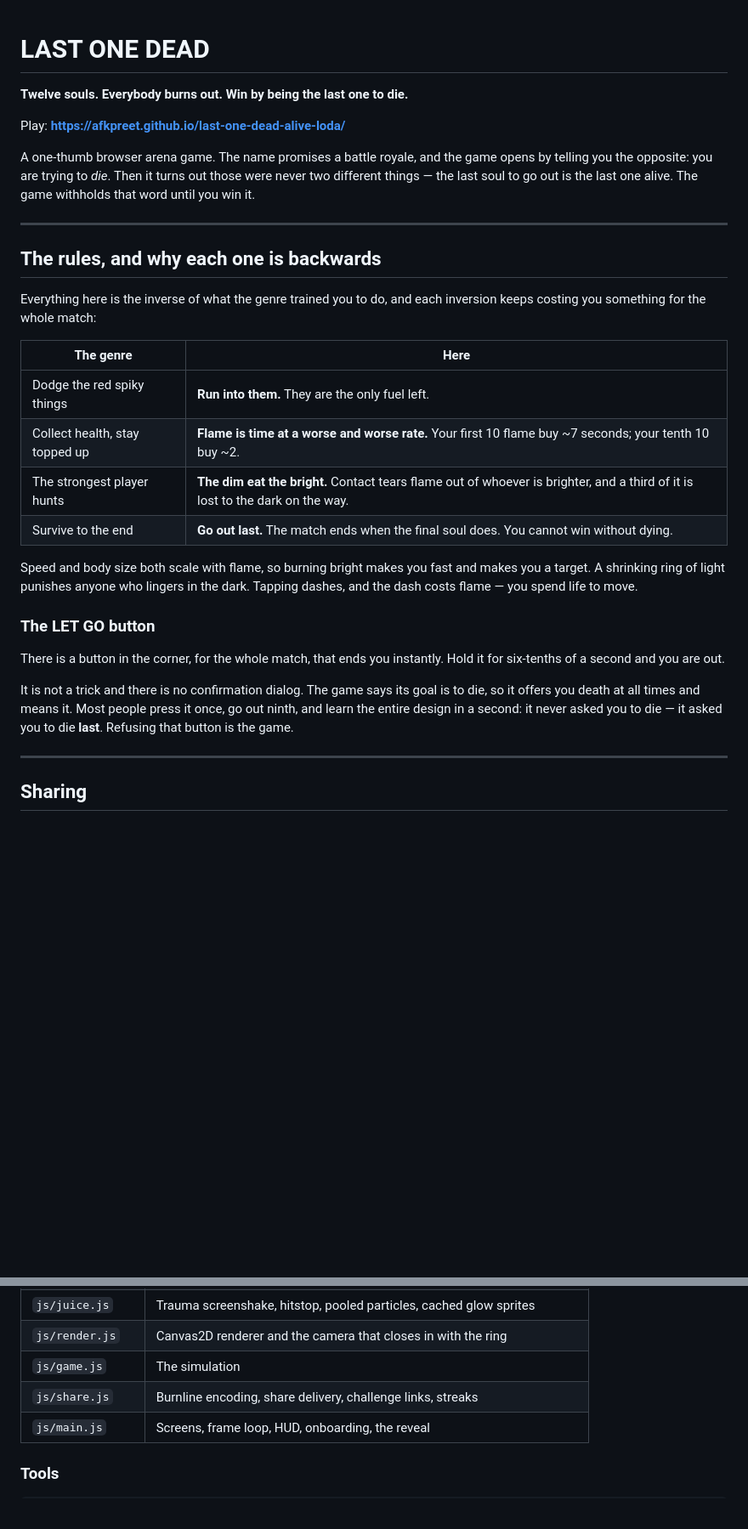
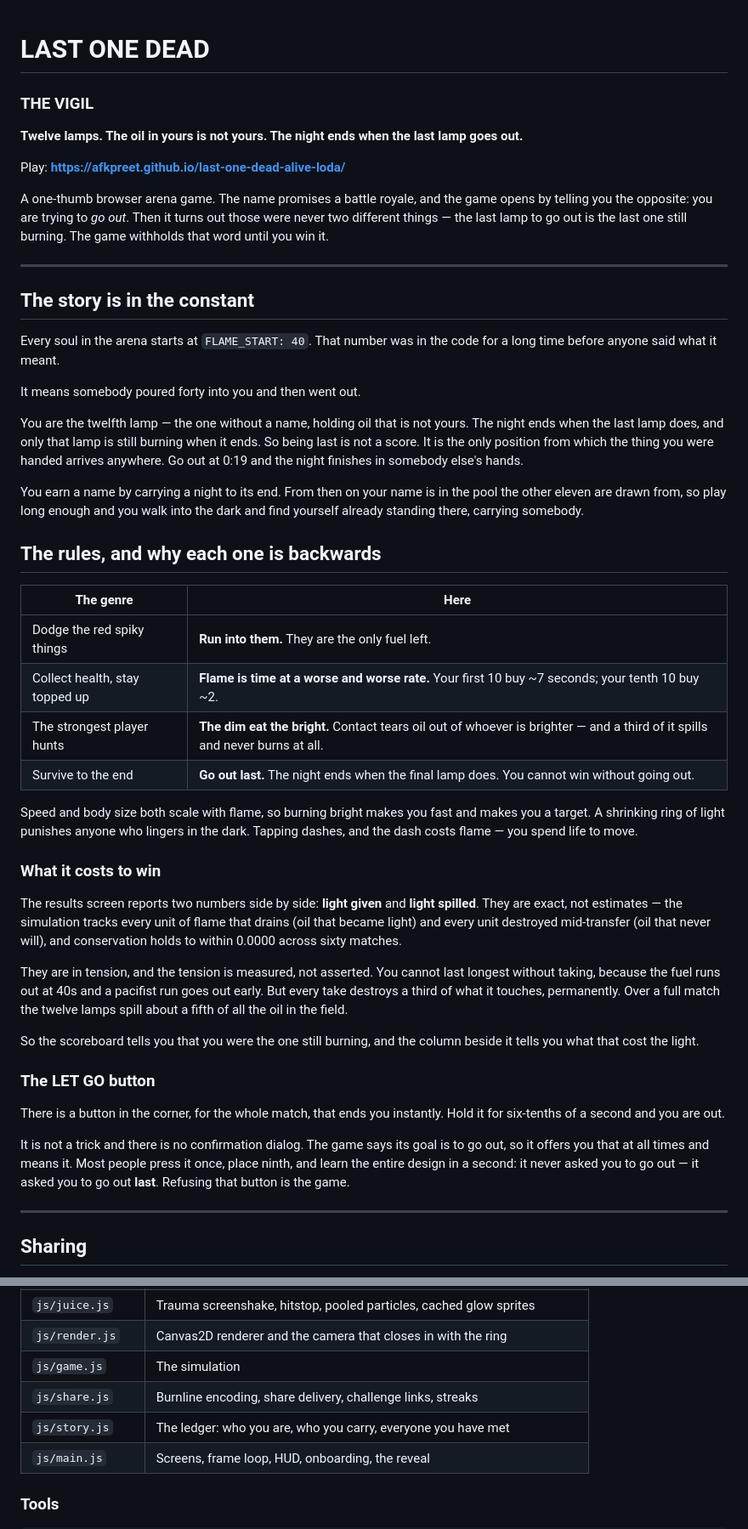
Before and after one commit to AfkPreet/last-one-dead-alive-loda, a Markdown page: README.md, 2 parts joined by grey strips. Shown at 85% size. Rendered like a GitHub page; blank space fills up the shorter version.

Commit message:
Rewrite the README around the vigil
Documents what the game now is, including the two measured columns the results
screen reports and why they fight each other.

Co-Authored-By: Claude Opus 5 <noreply@anthropic.com>
Claude-Session: https://claude.ai/code/session_01JNxZxDzACsUECatSEGXsGG

```diff
--- a/README.md
+++ b/README.md
@@ -1,31 +1,62 @@
 # LAST ONE DEAD
+### THE VIGIL
 
-**Twelve souls. Everybody burns out. Win by being the last one to die.**
+**Twelve lamps. The oil in yours is not yours. The night ends when the last lamp goes out.**
 
 Play: **https://afkpreet.github.io/last-one-dead-alive-loda/**
 
 A one-thumb browser arena game. The name promises a battle royale, and the game
-opens by telling you the opposite: you are trying to *die*. Then it turns out
-those were never two different things — the last soul to go out is the last one
-alive. The game withholds that word until you win it.
+opens by telling you the opposite: you are trying to *go out*. Then it turns out
+those were never two different things — the last lamp to go out is the last one
+still burning. The game withholds that word until you win it.
 
 ---
 
+## The story is in the constant
+
+Every soul in the arena starts at `FLAME_START: 40`. That number was in the code
+for a long time before anyone said what it meant.
+
+It means somebody poured forty into you and then went out.
+
+You are the twelfth lamp — the one without a name, holding oil that is not
+yours. The night ends when the last lamp does, and only that lamp is still
+burning when it ends. So being last is not a score. It is the only position from
+which the thing you were handed arrives anywhere. Go out at 0:19 and the night
+finishes in somebody else's hands.
+
+You earn a name by carrying a night to its end. From then on your name is in the
+pool the other eleven are drawn from, so play long enough and you walk into the
+dark and find yourself already standing there, carrying somebody.
+
 ## The rules, and why each one is backwards
-
-Everything here is the inverse of what the genre trained you to do, and each
-inversion keeps costing you something for the whole match:
 
 | The genre | Here |
 |---|---|
 | Dodge the red spiky things | **Run into them.** They are the only fuel left. |
-| Collect health, stay topped up | **Flame is time at a worse and worse rate.** Your first 10 flame buy ~7 seconds; your tenth 10 buy ~2. |
-| The strongest player hunts | **The dim eat the bright.** Contact tears flame out of whoever is brighter, and a third of it is lost to the dark on the way. |
-| Survive to the end | **Go out last.** The match ends when the final soul does. You cannot win without dying. |
+| Collect health, stay topped up | **Flame is time at a worse and worse rate.** Your first 10 buy ~7 seconds; your tenth 10 buy ~2. |
+| The strongest player hunts | **The dim eat the bright.** Contact tears oil out of whoever is brighter — and a third of it spills and never burns at all. |
+| Survive to the end | **Go out last.** The night ends when the final lamp does. You cannot win without going out. |
 
 Speed and body size both scale with flame, so burning bright makes you fast and
 makes you a target. A shrinking ring of light punishes anyone who lingers in the
 dark. Tapping dashes, and the dash costs flame — you spend life to move.
+
+### What it costs to win
+
+The results screen reports two numbers side by side: **light given** and **light
+spilled**. They are exact, not estimates — the simulation tracks every unit of
+flame that drains (oil that became light) and every unit destroyed mid-transfer
+(oil that never will), and conservation holds to within 0.0000 across sixty
+matches.
+
+They are in tension, and the tension is measured, not asserted. You cannot last
+longest without taking, because the fuel runs out at 40s and a pacifist run goes
+out early. But every take destroys a third of what it touches, permanently. Over
+a full match the twelve lamps spill about a fifth of all the oil in the field.
+
+So the scoreboard tells you that you were the one still burning, and the column
+beside it tells you what that cost the light.
 
 ### The LET GO button
 
@@ -33,9 +64,9 @@ There is a button in the corner, for the whole match, that ends you instantly.
 Hold it for six-tenths of a second and you are out.
 
 It is not a trick and there is no confirmation dialog. The game says its goal is
-to die, so it offers you death at all times and means it. Most people press it
-once, go out ninth, and learn the entire design in a second: it never asked you
-to die — it asked you to die **last**. Refusing that button is the game.
+to go out, so it offers you that at all times and means it. Most people press it
+once, place ninth, and learn the entire design in a second: it never asked you
+to go out — it asked you to go out **last**. Refusing that button is the game.
 
 ---
 
@@ -102,6 +133,7 @@ code by `node tools/gen-assets.js`, so the repo ships nothing it cannot rebuild.
 | `js/render.js` | Canvas2D renderer and the camera that closes in with the ring |
 | `js/game.js` | The simulation |
 | `js/share.js` | Burnline encoding, share delivery, challenge links, streaks |
+| `js/story.js` | The ledger: who you are, who you carry, everyone you have met |
 | `js/main.js` | Screens, frame loop, HUD, onboarding, the reveal |
 
 ### Tools
```
